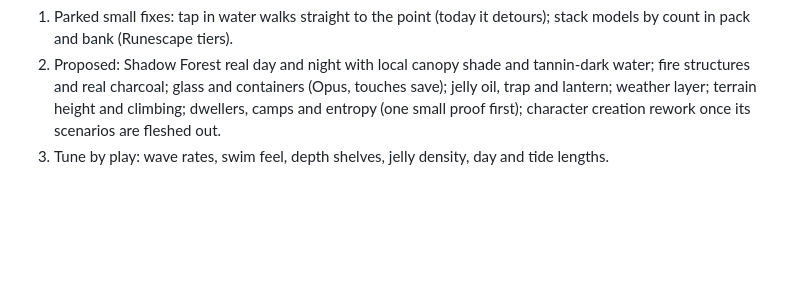
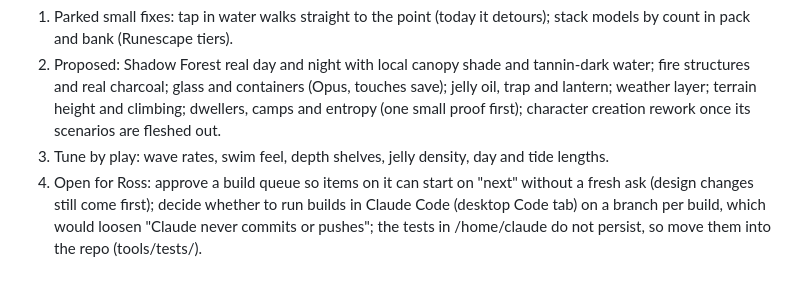
Before and after one commit to worthcreation/tidecrown, a Markdown page: HANDOFF.md, the part around the change. GitHub-like rendering; blank space fills up the shorter version.

```diff
--- a/HANDOFF.md
+++ b/HANDOFF.md
@@ -40,3 +40,4 @@ Design is in docs/design-rules.md (nothing below is built unless stated). Ross h
 1. Parked small fixes: tap in water walks straight to the point (today it detours); stack models by count in pack and bank (Runescape tiers).
 2. Proposed: Shadow Forest real day and night with local canopy shade and tannin-dark water; fire structures and real charcoal; glass and containers (Opus, touches save); jelly oil, trap and lantern; weather layer; terrain height and climbing; dwellers, camps and entropy (one small proof first); character creation rework once its scenarios are fleshed out.
 3. Tune by play: wave rates, swim feel, depth shelves, jelly density, day and tide lengths.
+4. Open for Ross: approve a build queue so items on it can start on "next" without a fresh ask (design changes still come first); decide whether to run builds in Claude Code (desktop Code tab) on a branch per build, which would loosen "Claude never commits or pushes"; the tests in /home/claude do not persist, so move them into the repo (tools/tests/).
```
Also changed, not shown: PROJECT_INSTRUCTIONS.md (+3 -1 lines).
